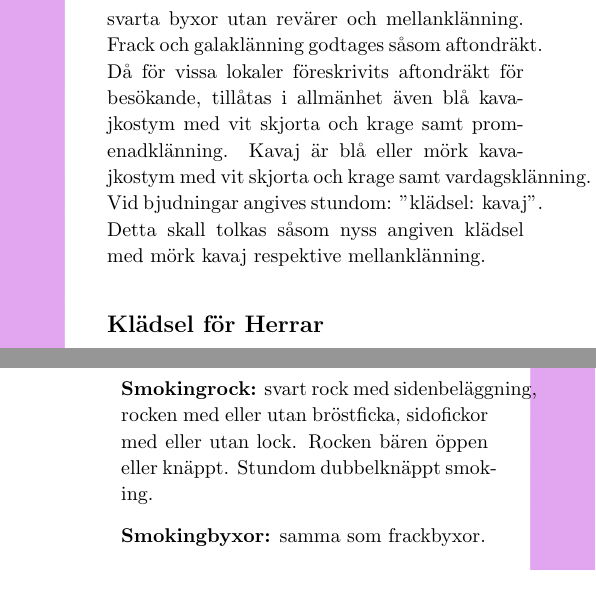
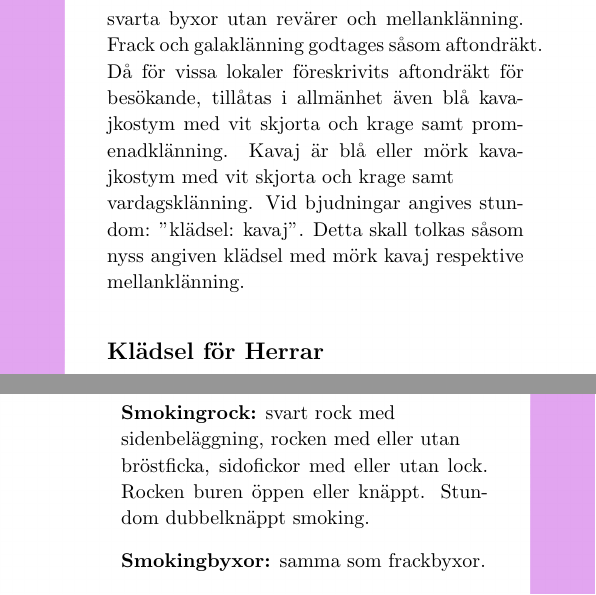
Before and after one commit to Styrelse-LTD/S-ngbok, a LaTeX document (main.tex, which reads Kapitel/Att Bonka med Shtil.tex): two parts of pages 22 and 25 of 398, joined at a grey line, cut so that both start at the same text. Compiled offline with pdfLaTeX; a LaTeX package or settings file that is missing is left out.

Commit message:
fixed linebreaks and a spelling error in bonka med stil

```diff
--- a/Kapitel/Att Bonka med Shtil.tex
+++ b/Kapitel/Att Bonka med Shtil.tex
@@ -10,7 +10,7 @@ git
 På de flesta tillställningar av studentikos natur är det lämpligt att bekläda sig med overall. Overallen är det oslagbara instrumentet när det gäller raggning, allmän ösning, bonkning  mm. Det kan dock, då så påbjudes, vara nödvändigt att klä sig enligt andra seder och bruk än rent djuriska. Här nedan pekar vi på det viktigaste för att bli accepterad bland det klientel vi en gång i framtiden (hemska tanke) kanske kommer att vilja tillhöra.
 
 \subsection*{\textbf{Klädselbeteckningar}}
-Högtidsdräkt innebär frackklädsel eller paraduniform samt å spinnsidan galaklänning. Aftondräkt är i första hand smoking eller aftonklänning. Men i andra hand kan likväl begagnas lunchcoat med svarta byxor utan revärer och mellanklänning. Frack och galaklänning godtages såsom aftondräkt. Då för vissa lokaler föreskrivits aftondräkt för besökande, tillåtas i allmänhet även blå kavajkostym med vit skjorta och krage samt promenadklänning. Kavaj är blå eller mörk kavajkostym med vit skjorta och krage samt vardagsklänning. Vid bjudningar angives stundom: "klädsel: kavaj". Detta skall tolkas såsom nyss angiven klädsel med mörk kavaj respektive mellanklänning.
+Högtidsdräkt innebär frackklädsel eller paraduniform samt å spinnsidan galaklänning. Aftondräkt är i första hand smoking eller aftonklänning. Men i andra hand kan likväl begagnas lunchcoat med svarta byxor utan revärer och mellanklänning. Frack och galaklänning godtages såsom aftondräkt. Då för vissa lokaler föreskrivits aftondräkt för besökande, tillåtas i allmänhet även blå kavajkostym med vit skjorta och krage samt promenadklänning. Kavaj är blå eller mörk kavajkostym med vit skjorta och krage samt\\* vardagsklänning. Vid bjudningar angives stundom: "klädsel: kavaj". Detta skall tolkas såsom nyss angiven klädsel med mörk kavaj respektive mellanklänning.
 
 \subsection*{\textbf{Klädsel för Herrar}}
 \subsubsection*{\textbf{Frack}}
@@ -56,7 +56,7 @@ Det finns tre saken en riktig man \textbf{aldrig} gör:
 
 \begin{itemize}
 
-    \item[]\textbf{Smokingrock:} svart rock med sidenbeläggning, rocken med eller utan bröstficka, sidofickor med eller utan lock. Rocken bären öppen eller knäppt. Stundom dubbelknäppt smoking.
+    \item[]\textbf{Smokingrock:} svart rock med\\* sidenbeläggning, rocken med eller utan\\* bröstficka, sidofickor med eller utan lock. Rocken buren öppen eller knäppt. Stundom dubbelknäppt smoking.
 
     \item[]\textbf{Smokingbyxor:} samma som frackbyxor.
 
```
Also changed, not shown: main.pdf, Kapitel/Att Bonka med Shtil.tex (2 more changed lines).
